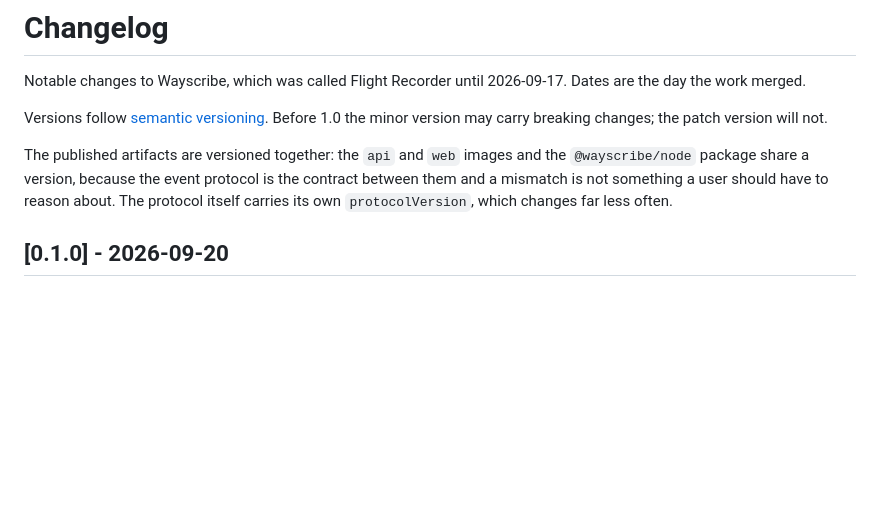
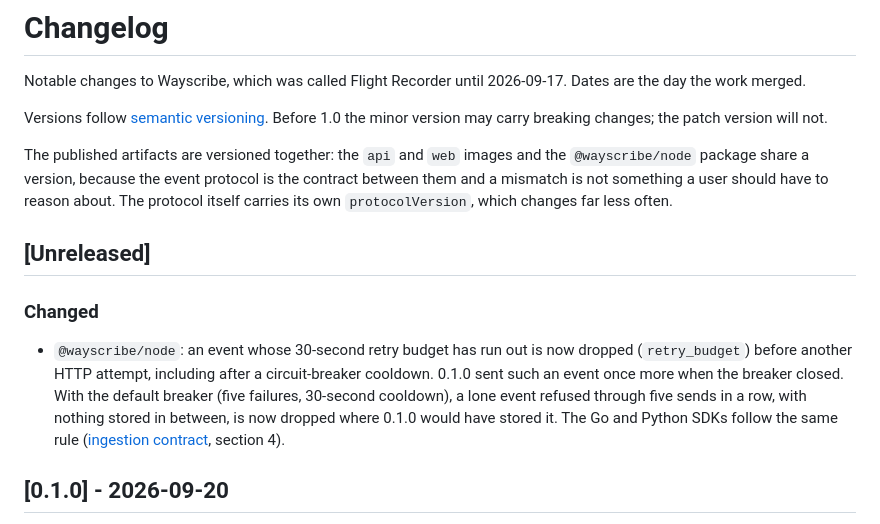
Before and after one commit to Wayscribe/wayscribe, a Markdown page: CHANGELOG.md, the part around the change. GitHub-like rendering; blank space fills up the shorter version.

```diff
--- a/CHANGELOG.md
+++ b/CHANGELOG.md
@@ -11,6 +11,18 @@ the `@wayscribe/node` package share a version, because the event protocol
 is the contract between them and a mismatch is not something a user should have
 to reason about. The protocol itself carries its own `protocolVersion`, which
 changes far less often.
+
+## [Unreleased]
+
+### Changed
+
+- `@wayscribe/node`: an event whose 30-second retry budget has run out is now
+  dropped (`retry_budget`) before another HTTP attempt, including after a
+  circuit-breaker cooldown. 0.1.0 sent such an event once more when the breaker
+  closed. With the default breaker (five failures, 30-second cooldown), a lone
+  event refused through five sends in a row, with nothing stored in between, is
+  now dropped where 0.1.0 would have stored it. The Go and Python SDKs follow
+  the same rule ([ingestion contract](docs/INGESTION_CONTRACT.md), section 4).
 
 ## [0.1.0] - 2026-09-20
 
```
Also changed, not shown: docs/reference/sdk-expansion-review-2026-09-23.md (+49 -4 lines).
